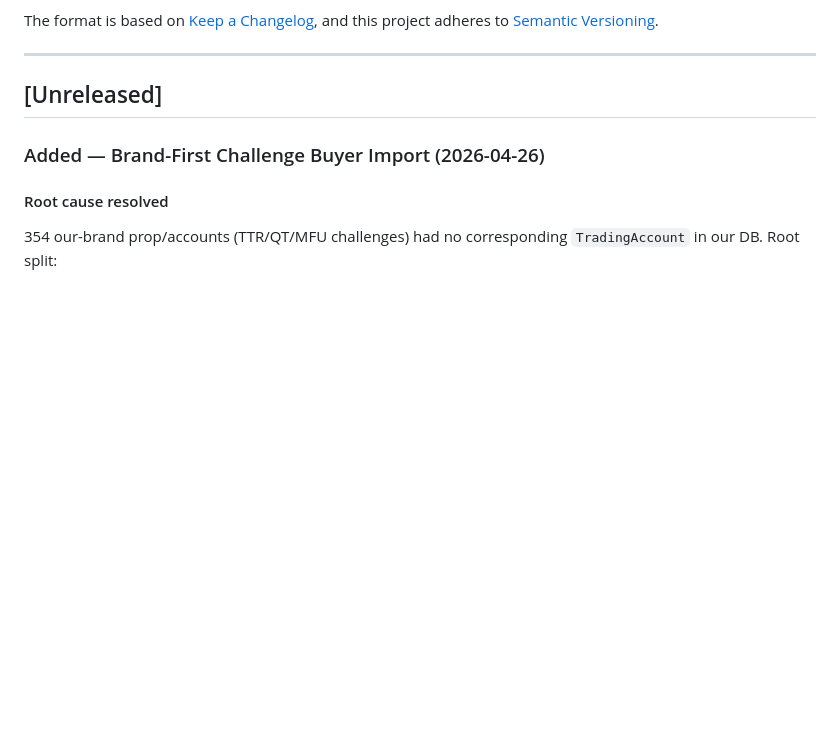
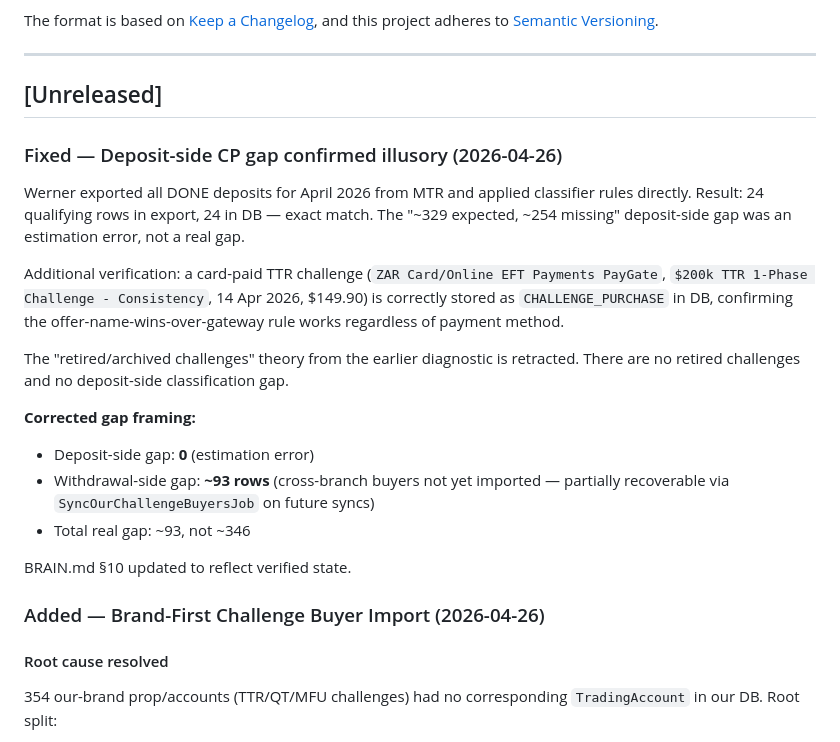
Before and after one commit to WernerCrous1972/Market-Funded-Crm, a Markdown page: CHANGELOG.md, the part around the change. Rendered like a GitHub page; blank space fills up the shorter version.

```diff
--- a/CHANGELOG.md
+++ b/CHANGELOG.md
@@ -8,6 +8,21 @@ and this project adheres to [Semantic Versioning](https://semver.org/spec/v2.0.0
 ---
 
 ## [Unreleased]
+
+### Fixed — Deposit-side CP gap confirmed illusory (2026-04-26)
+
+Werner exported all DONE deposits for April 2026 from MTR and applied classifier rules directly. Result: 24 qualifying rows in export, 24 in DB — exact match. The "~329 expected, ~254 missing" deposit-side gap was an estimation error, not a real gap.
+
+Additional verification: a card-paid TTR challenge (`ZAR Card/Online EFT Payments PayGate`, `$200k TTR 1-Phase Challenge - Consistency`, 14 Apr 2026, $149.90) is correctly stored as `CHALLENGE_PURCHASE` in DB, confirming the offer-name-wins-over-gateway rule works regardless of payment method.
+
+The "retired/archived challenges" theory from the earlier diagnostic is retracted. There are no retired challenges and no deposit-side classification gap.
+
+**Corrected gap framing:**
+- Deposit-side gap: **0** (estimation error)
+- Withdrawal-side gap: **~93 rows** (cross-branch buyers not yet imported — partially recoverable via `SyncOurChallengeBuyersJob` on future syncs)
+- Total real gap: ~93, not ~346
+
+BRAIN.md §10 updated to reflect verified state.
 
 ### Added — Brand-First Challenge Buyer Import (2026-04-26)
 
```
Also changed, not shown: BRAIN.md (+10 -9 lines), CLAUDE.md (+1 -1 lines).
